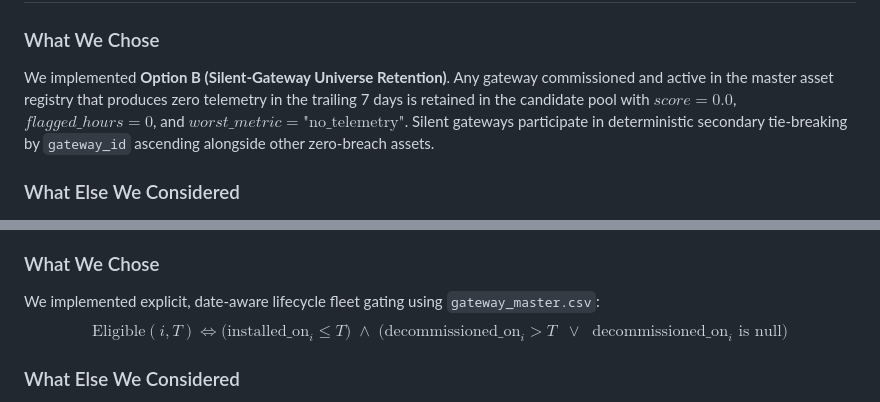
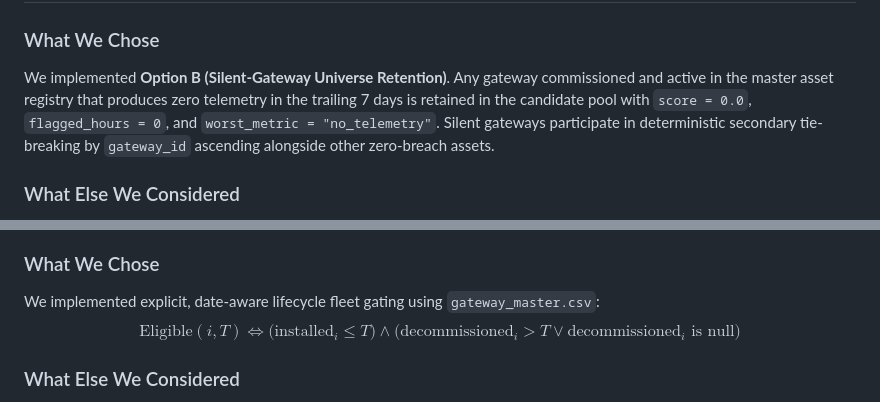
Before and after one commit to dheerajgowd-18/lpdg-nexora-2026, a Markdown page: DECISIONS.md, 2 parts joined by grey strips. Rendered like a GitHub page.

```diff
--- a/DECISIONS.md
+++ b/DECISIONS.md
@@ -34,7 +34,7 @@ Composite candidates resulted in substantially higher net standardized economic
 ## Decision 2: Silent-Gateway Policy — Option B (Universe Retention) vs. Option A (Disqualification) vs. Candidate F (+10 Bonus)
 
 ### What We Chose
-We implemented **Option B (Silent-Gateway Universe Retention)**. Any gateway commissioned and active in the master asset registry that produces zero telemetry in the trailing 7 days is retained in the candidate pool with $score = 0.0$, $flagged\_hours = 0$, and $worst\_metric = \text{"no\_telemetry"}$. Silent gateways participate in deterministic secondary tie-breaking by `gateway_id` ascending alongside other zero-breach assets.
+We implemented **Option B (Silent-Gateway Universe Retention)**. Any gateway commissioned and active in the master asset registry that produces zero telemetry in the trailing 7 days is retained in the candidate pool with `score = 0.0`, `flagged_hours = 0`, and `worst_metric = "no_telemetry"`. Silent gateways participate in deterministic secondary tie-breaking by `gateway_id` ascending alongside other zero-breach assets.
 
 ### What Else We Considered
 1. **Option A (Strict Disqualification):** Drop gateways with zero telemetry entirely from the candidate pool.
@@ -51,7 +51,7 @@ We implemented **Option B (Silent-Gateway Universe Retention)**. Any gateway com
 
 ### What We Chose
 We implemented explicit, date-aware lifecycle fleet gating using `gateway_master.csv`:
-$$\text{Eligible}(i, T) \iff \Big(\text{installed\_on}_i \le T\Big) \;\land\; \Big(\text{decommissioned\_on}_i > T \;\;\lor\;\;\text{decommissioned\_on}_i \text{ is null}\Big)$$
+$$\text{Eligible}(i, T) \iff \big(\text{installed}_i \le T\big) \land \big(\text{decommissioned}_i > T \lor \text{decommissioned}_i \text{ is null}\big)$$
 
 ### What Else We Considered
 Inferring the active candidate universe strictly from the gateways present in recent telemetry parquet partitions (the approach used in `baseline_3sigma.py`).
```
Also changed, not shown: README.md (+7 -8 lines).
